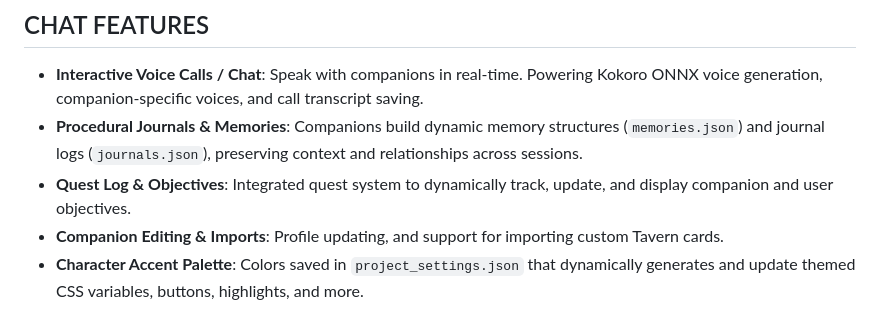
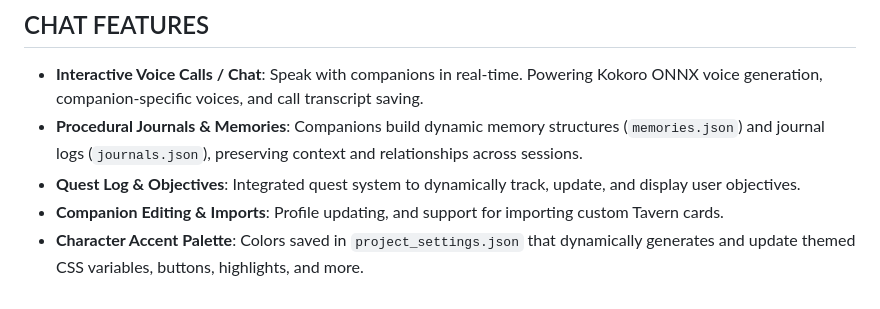
Before and after one commit to grendel116/LM-Sanctuary, a Markdown page: README.md, the part around the change. Rendered like a GitHub page.

```diff
--- a/README.md
+++ b/README.md
@@ -62,7 +62,7 @@ These are the things your companion can do on your computer. By default, before
 
 * **Interactive Voice Calls / Chat**: Speak with companions in real-time. Powering Kokoro ONNX voice generation, companion-specific voices, and call transcript saving.
 * **Procedural Journals & Memories**: Companions build dynamic memory structures (`memories.json`) and journal logs (`journals.json`), preserving context and relationships across sessions.
-* **Quest Log & Objectives**: Integrated quest system to dynamically track, update, and display companion and user objectives.
+* **Quest Log & Objectives**: Integrated quest system to dynamically track, update, and display user objectives.
 * **Companion Editing & Imports**: Profile updating, and support for importing custom Tavern cards.
 * **Character Accent Palette**: Colors saved in `project_settings.json` that dynamically generates and update themed CSS variables, buttons, highlights, and more.
 * **Idle Thoughts**: Inline monologue bubbles (`.thought-row`) showing a companion's thoughts during inactivity.
```
